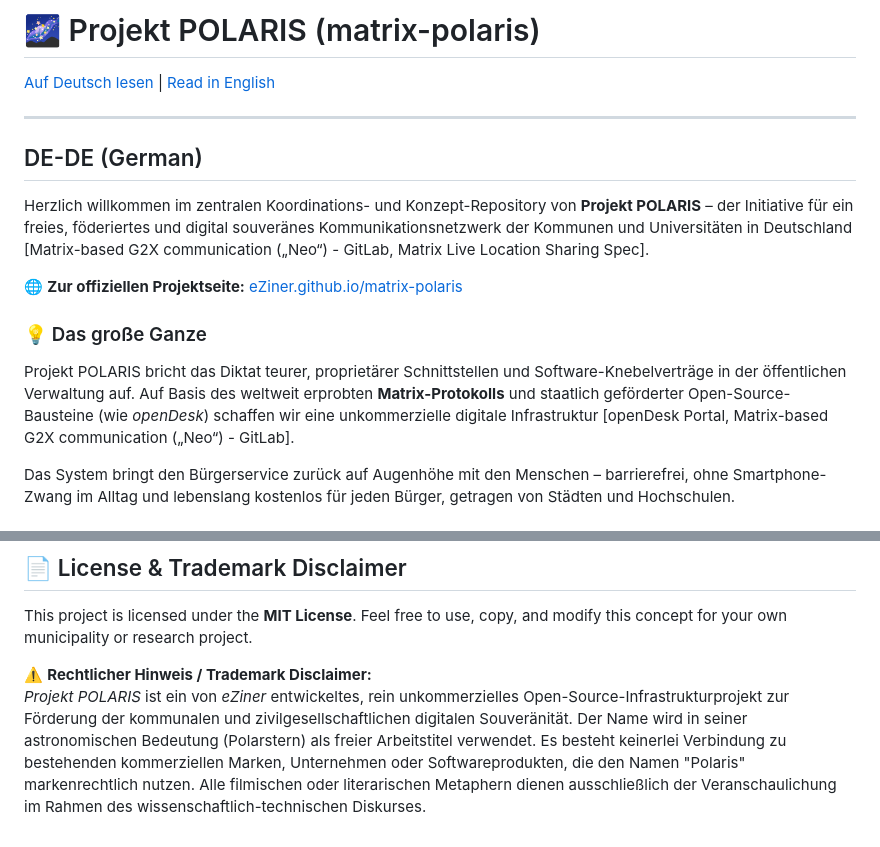
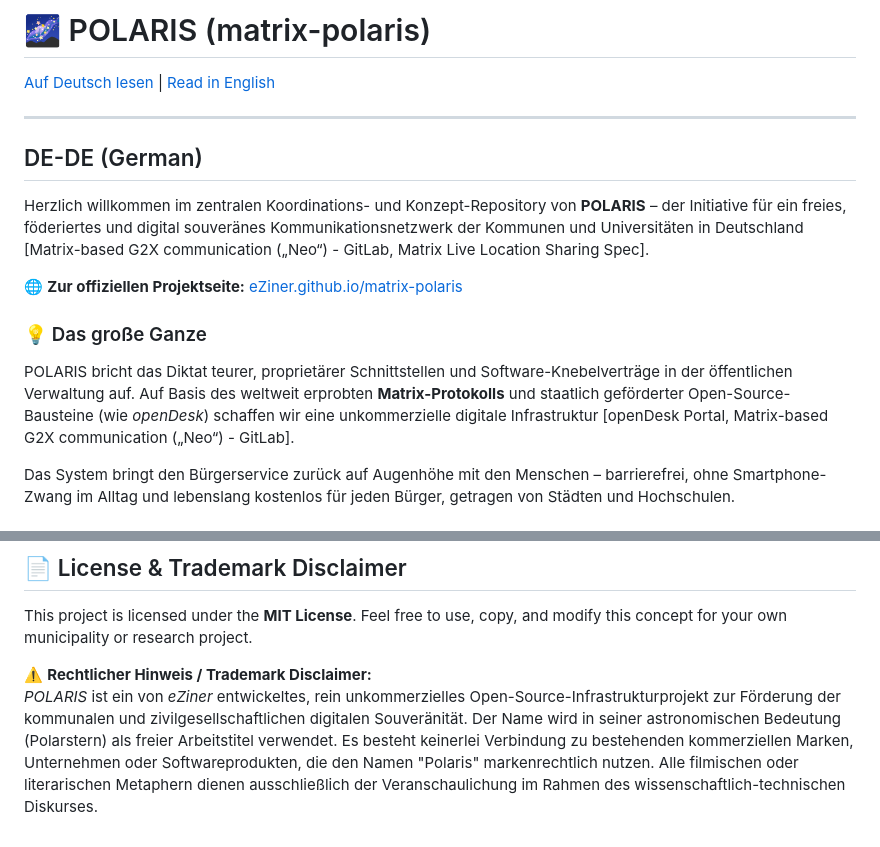
Before and after one commit to eZiner/matrix-polaris, a Markdown page: README.md, 2 parts joined by grey strips. GitHub-like rendering.

```diff
--- a/README.md
+++ b/README.md
@@ -1,4 +1,4 @@
-# 🌌 Projekt POLARIS (matrix-polaris)
+# 🌌 POLARIS (matrix-polaris)
 
 [Auf Deutsch lesen](#de-de-german) | [Read in English](#en-us-english)
 
@@ -6,13 +6,13 @@
 
 ## DE-DE (German)
 
-Herzlich willkommen im zentralen Koordinations- und Konzept-Repository von **Projekt POLARIS** – der Initiative für ein freies, föderiertes und digital souveränes Kommunikationsnetzwerk der Kommunen und Universitäten in Deutschland [Matrix-based G2X communication („Neo“) - GitLab, Matrix Live Location Sharing Spec].
+Herzlich willkommen im zentralen Koordinations- und Konzept-Repository von **POLARIS** – der Initiative für ein freies, föderiertes und digital souveränes Kommunikationsnetzwerk der Kommunen und Universitäten in Deutschland [Matrix-based G2X communication („Neo“) - GitLab, Matrix Live Location Sharing Spec].
 
 🌐 **Zur offiziellen Projektseite:** [eZiner.github.io/matrix-polaris](https://eziner.github.io/matrix-polaris/)
 
 ### 💡 Das große Ganze
 
-Projekt POLARIS bricht das Diktat teurer, proprietärer Schnittstellen und Software-Knebelverträge in der öffentlichen Verwaltung auf. Auf Basis des weltweit erprobten **Matrix-Protokolls** und staatlich geförderter Open-Source-Bausteine (wie *openDesk*) schaffen wir eine unkommerzielle digitale Infrastruktur [openDesk Portal, Matrix-based G2X communication („Neo“) - GitLab].
+POLARIS bricht das Diktat teurer, proprietärer Schnittstellen und Software-Knebelverträge in der öffentlichen Verwaltung auf. Auf Basis des weltweit erprobten **Matrix-Protokolls** und staatlich geförderter Open-Source-Bausteine (wie *openDesk*) schaffen wir eine unkommerzielle digitale Infrastruktur [openDesk Portal, Matrix-based G2X communication („Neo“) - GitLab].
 
 Das System bringt den Bürgerservice zurück auf Augenhöhe mit den Menschen – barrierefrei, ohne Smartphone-Zwang im Alltag und lebenslang kostenlos für jeden Bürger, getragen von Städten und Hochschulen.
 
@@ -61,4 +61,4 @@ This master concept coordinates decentralized, practical software implementation
 This project is licensed under the **MIT License**. Feel free to use, copy, and modify this concept for your own municipality or research project.
 
 ⚠️ **Rechtlicher Hinweis / Trademark Disclaimer:**
-*Projekt POLARIS* ist ein von *eZiner* entwickeltes, rein unkommerzielles Open-Source-Infrastrukturprojekt zur Förderung der kommunalen und zivilgesellschaftlichen digitalen Souveränität. Der Name wird in seiner astronomischen Bedeutung (Polarstern) als freier Arbeitstitel verwendet. Es besteht keinerlei Verbindung zu bestehenden kommerziellen Marken, Unternehmen oder Softwareprodukten, die den Namen "Polaris" markenrechtlich nutzen. Alle filmischen oder literarischen Metaphern dienen ausschließlich der Veranschaulichung im Rahmen des wissenschaftlich-technischen Diskurses.
+*POLARIS* ist ein von *eZiner* entwickeltes, rein unkommerzielles Open-Source-Infrastrukturprojekt zur Förderung der kommunalen und zivilgesellschaftlichen digitalen Souveränität. Der Name wird in seiner astronomischen Bedeutung (Polarstern) als freier Arbeitstitel verwendet. Es besteht keinerlei Verbindung zu bestehenden kommerziellen Marken, Unternehmen oder Softwareprodukten, die den Namen "Polaris" markenrechtlich nutzen. Alle filmischen oder literarischen Metaphern dienen ausschließlich der Veranschaulichung im Rahmen des wissenschaftlich-technischen Diskurses.
```
